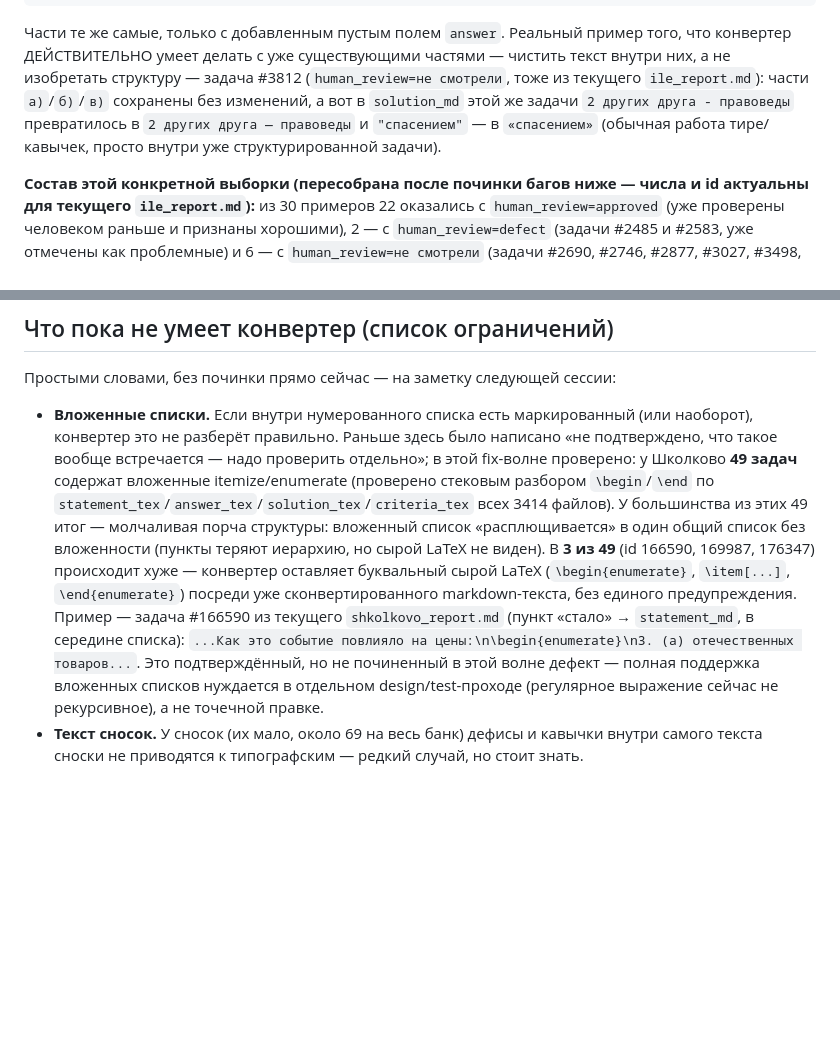
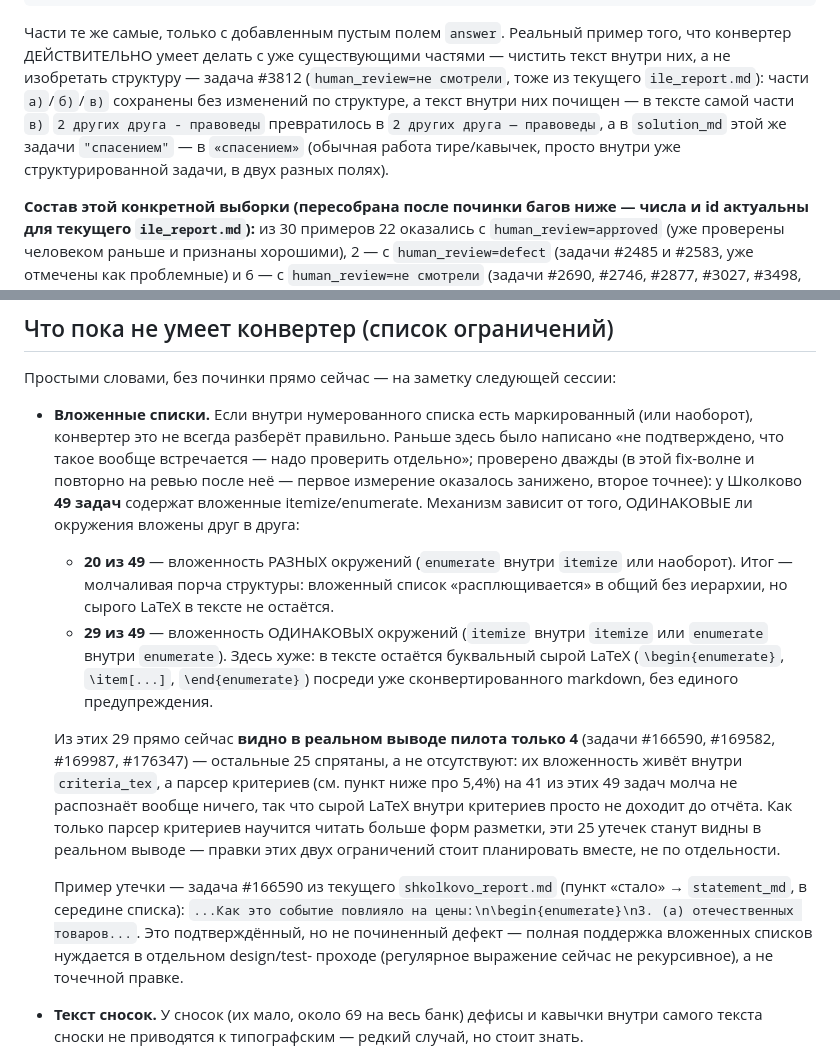
Before and after one commit to malinovskiy-makar/qls, a Markdown page: reports/corpus_converter_pilot/report.md, 2 parts joined by grey strips. Drawn GitHub-style; blank space fills up the shorter version.

Commit message:
corpus_converter: correct nested-list leak count after final re-review adjudication
Final re-review independently re-measured the nested-list finding and found
the fix wave's own re-measurement (3 of 49 leak) undercounted: it only
checked convert_problem() output (statement/parts/solution), missing leaks
inside criteria_tex descriptions. The exact mechanism is same-environment
vs cross-environment nesting: 29 of 49 nested cases (same-env: itemize-in-
itemize or enumerate-in-enumerate) leak raw LaTeX when their field is
converted; 20 (cross-env) only flatten hierarchy, no leak. Of the 29, only
4 are visible in today's real pilot output (166590, 169582, 169987,
176347) -- the other 25 are hidden because the criteria parser silently
drops 94.6% of criteria_tex input before ever reaching the list-conversion
step. Also reattributed the #3812 example: the dash-normalization instance
is in part (в)'s statement, not solution_md (quote-normalization instance
was correctly in solution_md).

```diff
--- a/reports/corpus_converter_pilot/report.md
+++ b/reports/corpus_converter_pilot/report.md
@@ -135,10 +135,11 @@ or None` вместо `existing_parts` — раздел «Баги, найден
 пример того, что конвертер ДЕЙСТВИТЕЛЬНО умеет делать с уже существующими
 частями — чистить текст внутри них, а не изобретать структуру — задача
 #3812 (`human_review=не смотрели`, тоже из текущего `ile_report.md`): части
-`а)`/`б)`/`в)` сохранены без изменений, а вот в `solution_md` этой же
-задачи `2 других друга - правоведы` превратилось в `2 других друга —
-правоведы` и `"спасением"` — в `«спасением»` (обычная работа тире/кавычек,
-просто внутри уже структурированной задачи).
+`а)`/`б)`/`в)` сохранены без изменений по структуре, а текст внутри них
+почищен — в тексте самой части `в)` `2 других друга - правоведы`
+превратилось в `2 других друга — правоведы`, а в `solution_md` этой же
+задачи `"спасением"` — в `«спасением»` (обычная работа тире/кавычек,
+просто внутри уже структурированной задачи, в двух разных полях).
 
 **Состав этой конкретной выборки (пересобрана после починки багов ниже —
 числа и id актуальны для текущего `ile_report.md`):** из 30 примеров 22
@@ -300,24 +301,38 @@ None`, передавать пустой список как есть; UPDATE-р
 Простыми словами, без починки прямо сейчас — на заметку следующей сессии:
 
 - **Вложенные списки.** Если внутри нумерованного списка есть маркированный
-  (или наоборот), конвертер это не разберёт правильно. Раньше здесь было
-  написано «не подтверждено, что такое вообще встречается — надо проверить
-  отдельно»; в этой fix-волне проверено: у Школково **49 задач** содержат
-  вложенные itemize/enumerate (проверено стековым разбором `\begin`/`\end`
-  по `statement_tex`/`answer_tex`/`solution_tex`/`criteria_tex` всех 3414
-  файлов). У большинства из этих 49 итог — молчаливая порча структуры:
-  вложенный список «расплющивается» в один общий список без вложенности
-  (пункты теряют иерархию, но сырой LaTeX не виден). В **3 из 49** (id
-  166590, 169987, 176347) происходит хуже — конвертер оставляет буквальный
-  сырой LaTeX (`\begin{enumerate}`, `\item[...]`, `\end{enumerate}`)
-  посреди уже сконвертированного markdown-текста, без единого
-  предупреждения. Пример — задача #166590 из текущего `shkolkovo_report.md`
-  (пункт «стало» → `statement_md`, в середине списка):
+  (или наоборот), конвертер это не всегда разберёт правильно. Раньше здесь
+  было написано «не подтверждено, что такое вообще встречается — надо
+  проверить отдельно»; проверено дважды (в этой fix-волне и повторно на
+  ревью после неё — первое измерение оказалось занижено, второе точнее):
+  у Школково **49 задач** содержат вложенные itemize/enumerate. Механизм
+  зависит от того, ОДИНАКОВЫЕ ли окружения вложены друг в друга:
+  - **20 из 49** — вложенность РАЗНЫХ окружений (`enumerate` внутри
+    `itemize` или наоборот). Итог — молчаливая порча структуры: вложенный
+    список «расплющивается» в общий без иерархии, но сырого LaTeX в тексте
+    не остаётся.
+  - **29 из 49** — вложенность ОДИНАКОВЫХ окружений (`itemize` внутри
+    `itemize` или `enumerate` внутри `enumerate`). Здесь хуже: в тексте
+    остаётся буквальный сырой LaTeX (`\begin{enumerate}`, `\item[...]`,
+    `\end{enumerate}`) посреди уже сконвертированного markdown, без единого
+    предупреждения.
+
+  Из этих 29 прямо сейчас **видно в реальном выводе пилота только 4**
+  (задачи #166590, #169582, #169987, #176347) — остальные 25 спрятаны, а не
+  отсутствуют: их вложенность живёт внутри `criteria_tex`, а парсер
+  критериев (см. пункт ниже про 5,4%) на 41 из этих 49 задач молча не
+  распознаёт вообще ничего, так что сырой LaTeX внутри критериев просто не
+  доходит до отчёта. Как только парсер критериев научится читать больше
+  форм разметки, эти 25 утечек станут видны в реальном выводе — правки
+  этих двух ограничений стоит планировать вместе, не по отдельности.
+
+  Пример утечки — задача #166590 из текущего `shkolkovo_report.md` (пункт
+  «стало» → `statement_md`, в середине списка):
   `...Как это событие повлияло на цены:\n\begin{enumerate}\n3. (a)
-  отечественных товаров...`. Это подтверждённый, но не починенный в этой
-  волне дефект — полная поддержка вложенных списков нуждается в отдельном
-  design/test-проходе (регулярное выражение сейчас не рекурсивное), а не
-  точечной правке.
+  отечественных товаров...`. Это подтверждённый, но не починенный дефект —
+  полная поддержка вложенных списков нуждается в отдельном design/test-
+  проходе (регулярное выражение сейчас не рекурсивное), а не точечной
+  правке.
 - **Текст сносок.** У сносок (их мало, около 69 на весь банк) дефисы и
   кавычки внутри самого текста сноски не приводятся к типографским —
   редкий случай, но стоит знать.
```
